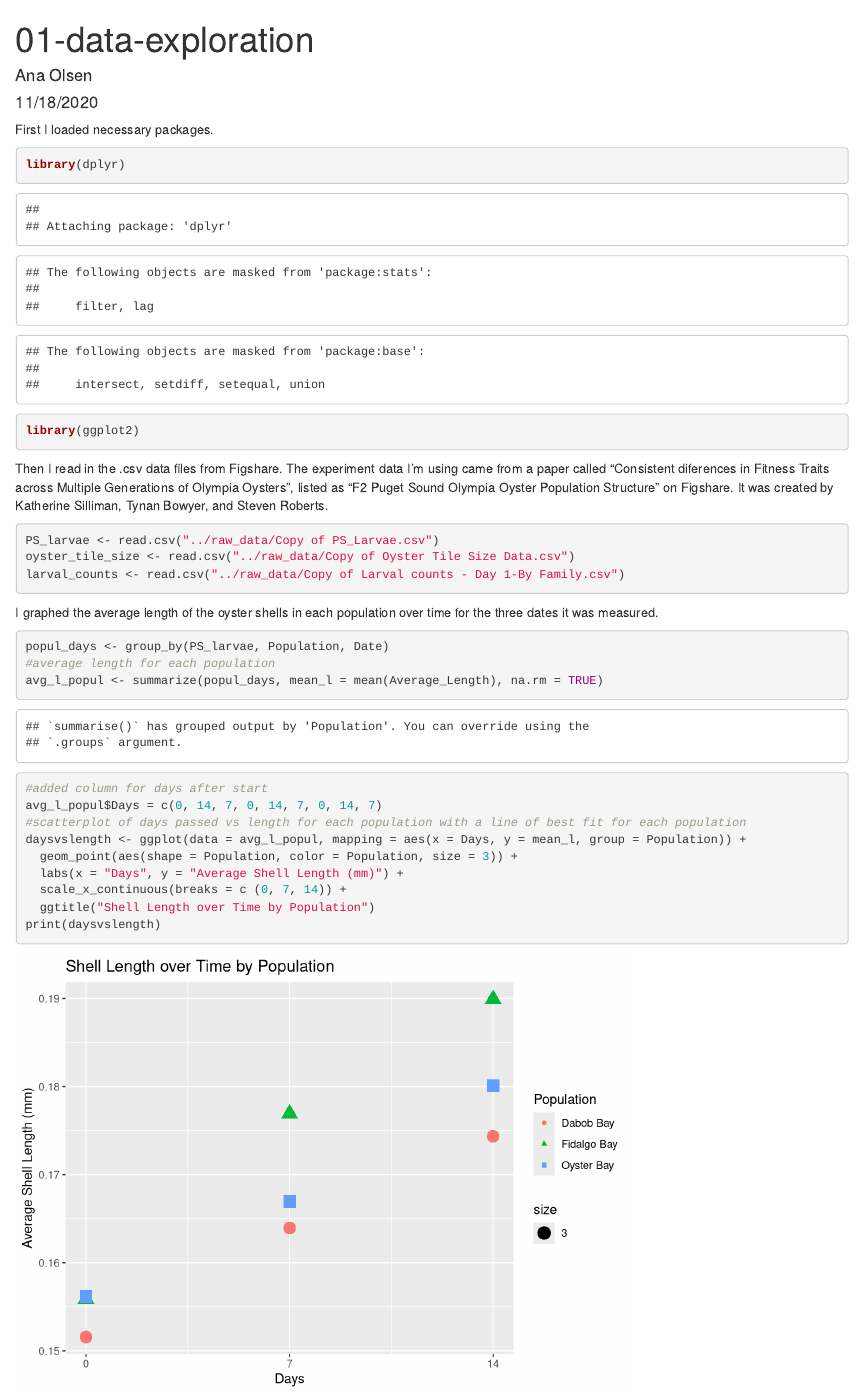
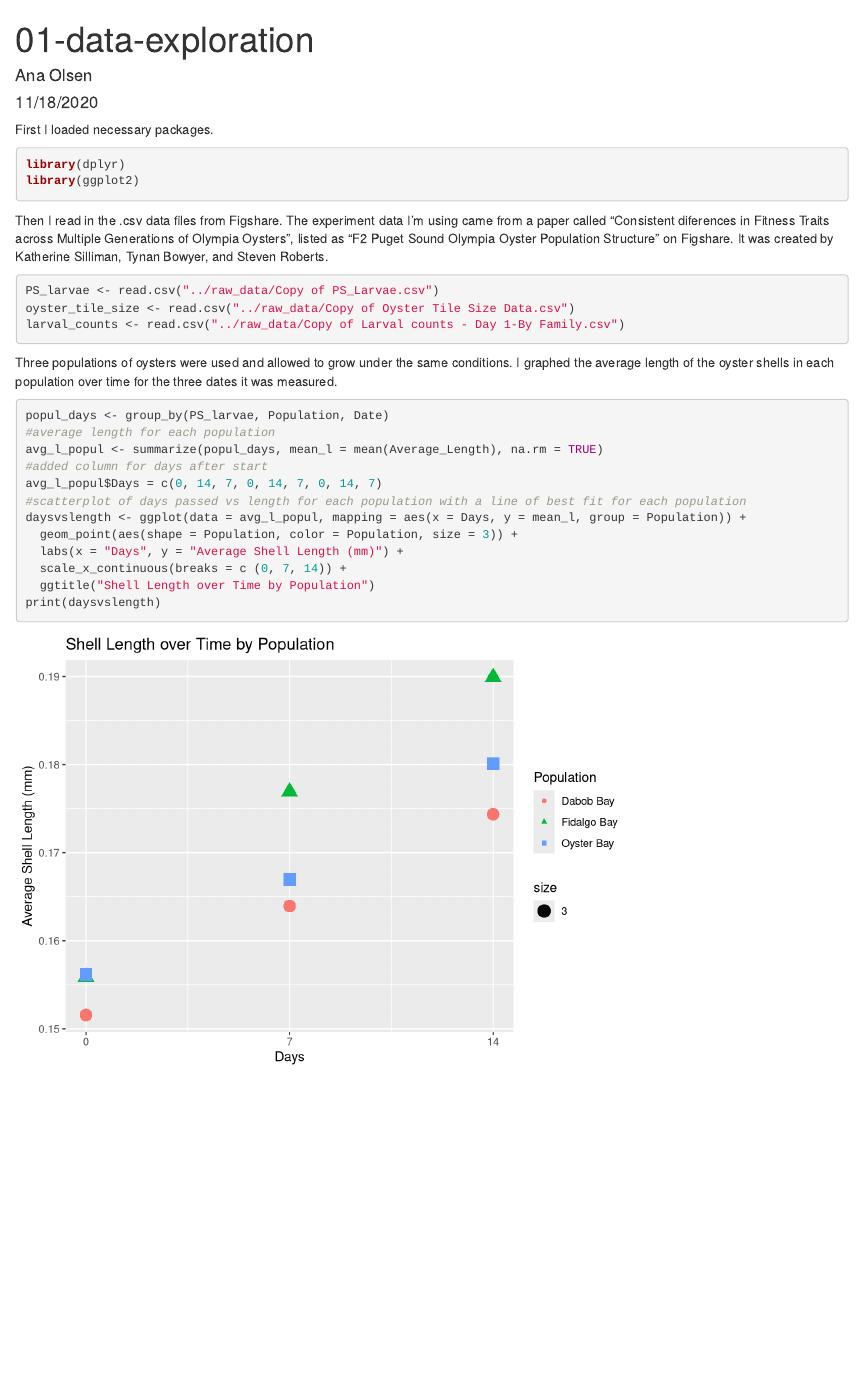
Before and after one commit to course-fish274-2020/Ana-oysters, an R Markdown document (scripts/01-data-exploration.Rmd): the page in a window 1100 px wide, from its top. Rendered offline with R 4.5, knitr and Pandoc, with nearby package versions.

Commit message:
Removed messages/from warnings from the .html.

````diff
--- a/scripts/01-data-exploration.Rmd
+++ b/scripts/01-data-exploration.Rmd
@@ -4,8 +4,9 @@ author: "Ana Olsen"
 date: "11/18/2020"
 output: html_document
 ---
+
 First I loaded necessary packages.
-```{r}
+```{r, warning = FALSE, message = FALSE}
 library(dplyr)
 library(ggplot2)
 ```
@@ -18,9 +19,8 @@ PS_larvae <- read.csv("../raw_data/Copy of PS_Larvae.csv")
 oyster_tile_size <- read.csv("../raw_data/Copy of Oyster Tile Size Data.csv")
 larval_counts <- read.csv("../raw_data/Copy of Larval counts - Day 1-By Family.csv")
 ```
-
-I graphed the average length of the oyster shells in each population over time for the three dates it was measured.
-```{r}
+Three populations of oysters were used and allowed to grow under the same conditions. I graphed the average length of the oyster shells in each population over time for the three dates it was measured.
+```{r, message = FALSE}
 
 popul_days <- group_by(PS_larvae, Population, Date)
 #average length for each population
````
